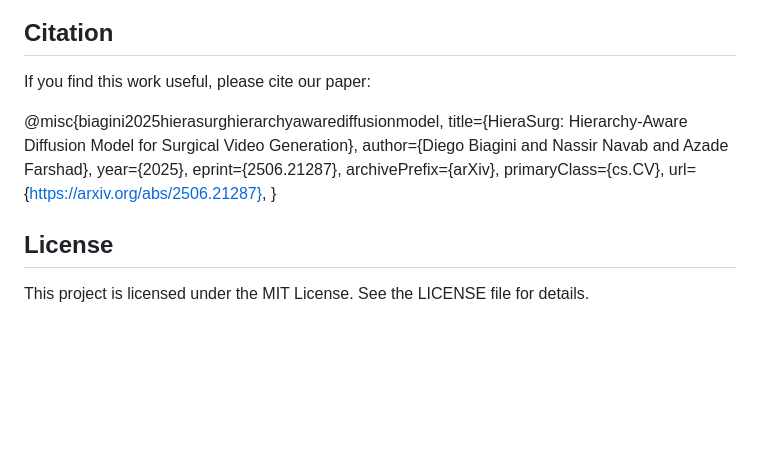
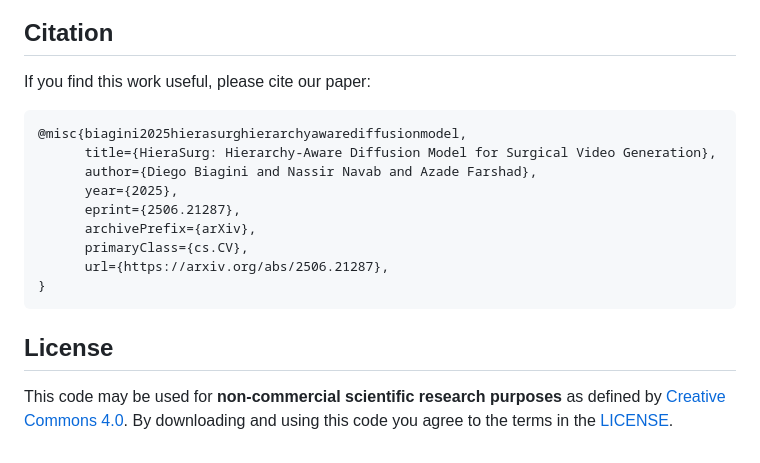
Before and after one commit to DiegoBiagini/HieraSurg, a Markdown page: README.md, the part around the change. Drawn GitHub-style; blank space fills up the shorter version.

````diff
--- a/README.md
+++ b/README.md
@@ -94,7 +94,7 @@ REPOSITORY_NAME/
 
 ## Citation
 If you find this work useful, please cite our paper:
-
+```bibtex
 @misc{biagini2025hierasurghierarchyawarediffusionmodel,
       title={HieraSurg: Hierarchy-Aware Diffusion Model for Surgical Video Generation},
       author={Diego Biagini and Nassir Navab and Azade Farshad},
@@ -104,5 +104,7 @@ If you find this work useful, please cite our paper:
       primaryClass={cs.CV},
       url={https://arxiv.org/abs/2506.21287},
 }
+```
 ## License
-This project is licensed under the MIT License. See the LICENSE file for details.
+
+This code may be used for **non-commercial scientific research purposes** as defined by [Creative Commons 4.0](https://creativecommons.org/licenses/by-nc-sa/4.0/legalcode). By downloading and using this code you agree to the terms in the [LICENSE](LICENSE).
````
